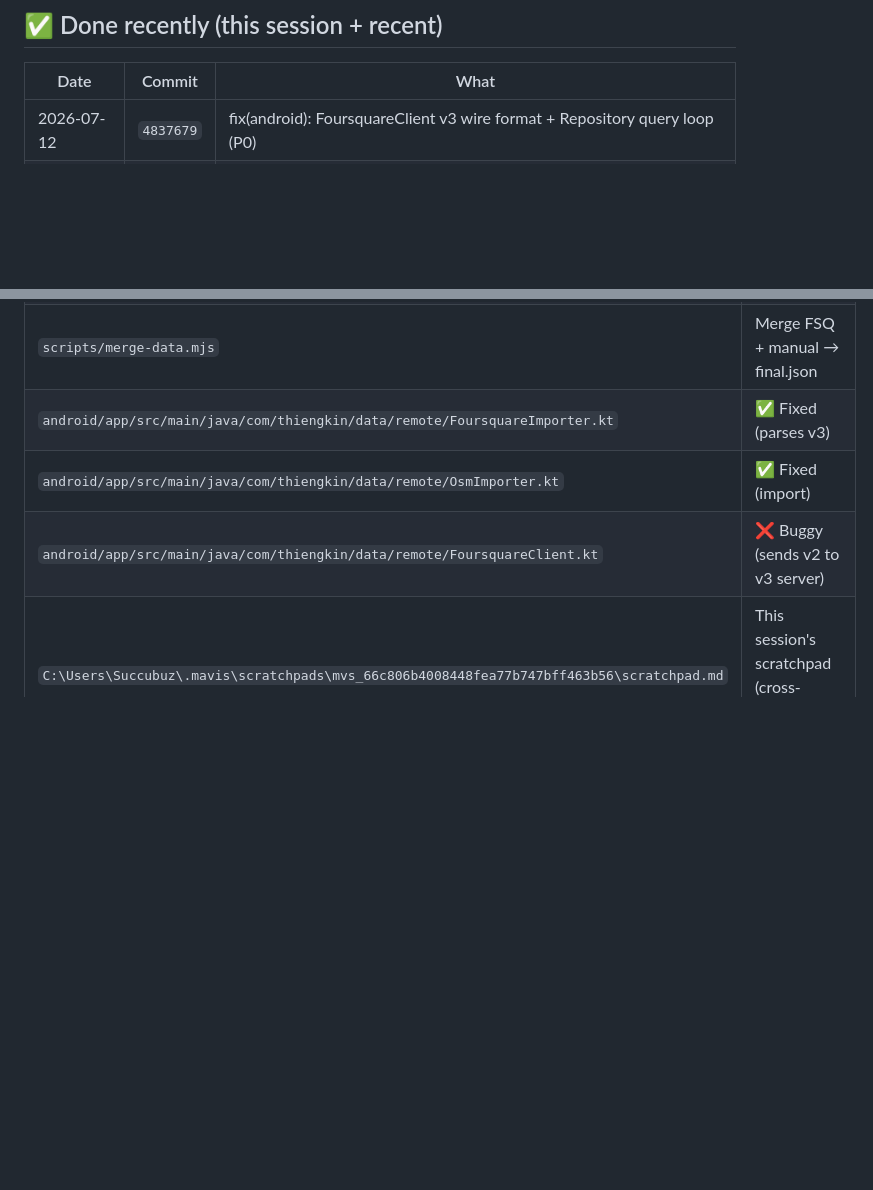
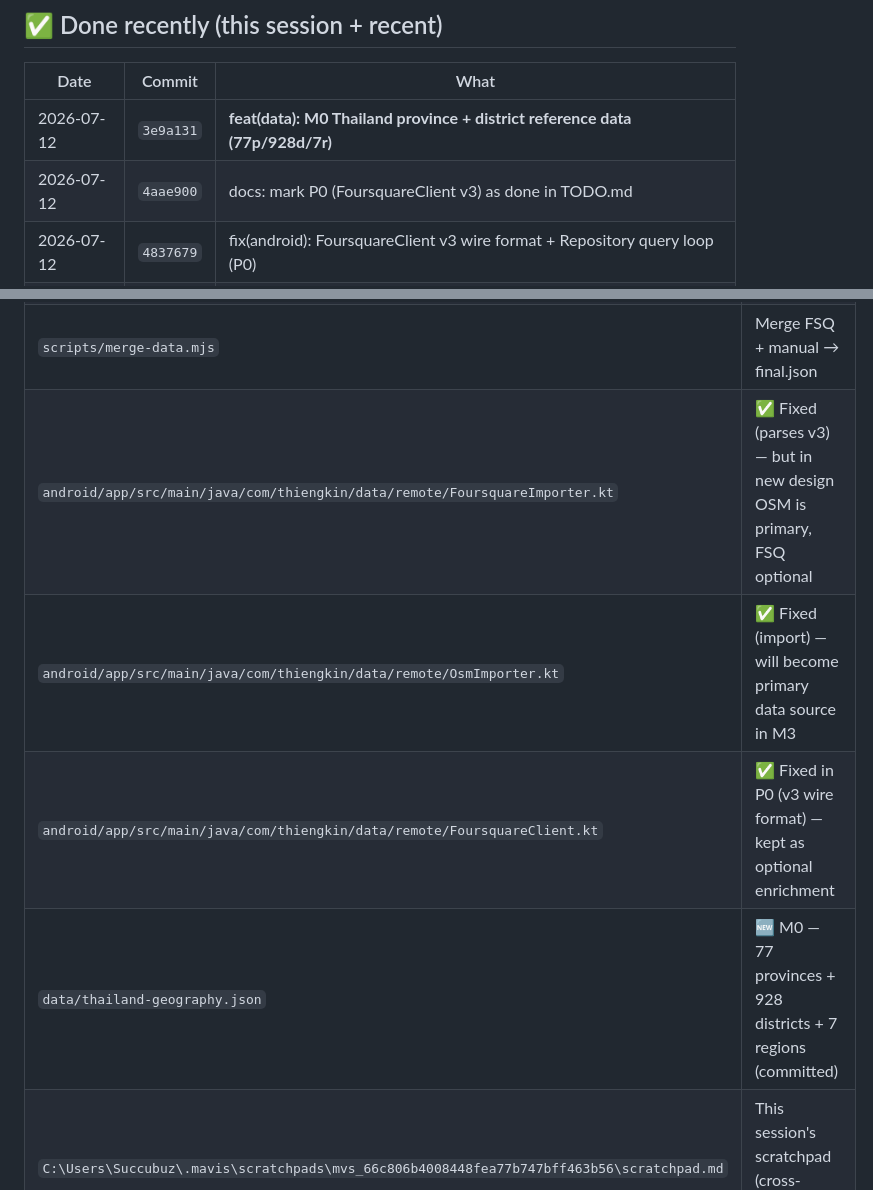
Before and after one commit to succubuzzaitsev-a11y/ThiengKin, a Markdown page: TODO.md, 2 parts joined by grey strips. Rendered like a GitHub page; blank space fills up the shorter version.

```diff
--- a/TODO.md
+++ b/TODO.md
@@ -91,6 +144,8 @@ Client + Repository ส่ง FSQ v3 ถูกต้องแล้ว:
 
 | Date | Commit | What |
 |------|--------|------|
+| 2026-07-12 | `3e9a131` | **feat(data): M0 Thailand province + district reference data (77p/928d/7r)** |
+| 2026-07-12 | `4aae900` | docs: mark P0 (FoursquareClient v3) as done in TODO.md |
 | 2026-07-12 | `4837679` | fix(android): FoursquareClient v3 wire format + Repository query loop (P0) |
 | 2026-07-12 | `e93bac3` | docs: add TODO.md (this file) |
 | 2026-07-12 | `a006ca2` | fix(android): add missing contentOrNull import in OsmImporter (build was broken) |
@@ -113,7 +168,8 @@ Client + Repository ส่ง FSQ v3 ถูกต้องแล้ว:
 | `data/chiangmai-restaurants.json` | FSQ raw (257 places, gitignored) |
 | `scripts/setup-chiangmai.mjs` | Working FSQ v3 fetch pattern (copy shape for Client fix) |
 | `scripts/merge-data.mjs` | Merge FSQ + manual → final.json |
-| `android/app/src/main/java/com/thiengkin/data/remote/FoursquareImporter.kt` | ✅ Fixed (parses v3) |
-| `android/app/src/main/java/com/thiengkin/data/remote/OsmImporter.kt` | ✅ Fixed (import) |
-| `android/app/src/main/java/com/thiengkin/data/remote/FoursquareClient.kt` | ❌ Buggy (sends v2 to v3 server) |
+| `android/app/src/main/java/com/thiengkin/data/remote/FoursquareImporter.kt` | ✅ Fixed (parses v3) — but in new design OSM is primary, FSQ optional |
+| `android/app/src/main/java/com/thiengkin/data/remote/OsmImporter.kt` | ✅ Fixed (import) — will become primary data source in M3 |
+| `android/app/src/main/java/com/thiengkin/data/remote/FoursquareClient.kt` | ✅ Fixed in P0 (v3 wire format) — kept as optional enrichment |
+| `data/thailand-geography.json` | 🆕 M0 — 77 provinces + 928 districts + 7 regions (committed) |
 | `C:\Users\Succubuz\.mavis\scratchpads\mvs_66c806b4008448fea77b747bff463b56\scratchpad.md` | This session's scratchpad (cross-session notes) |
```
Also changed, not shown: other parts of TODO.md (+81 -28 lines).
